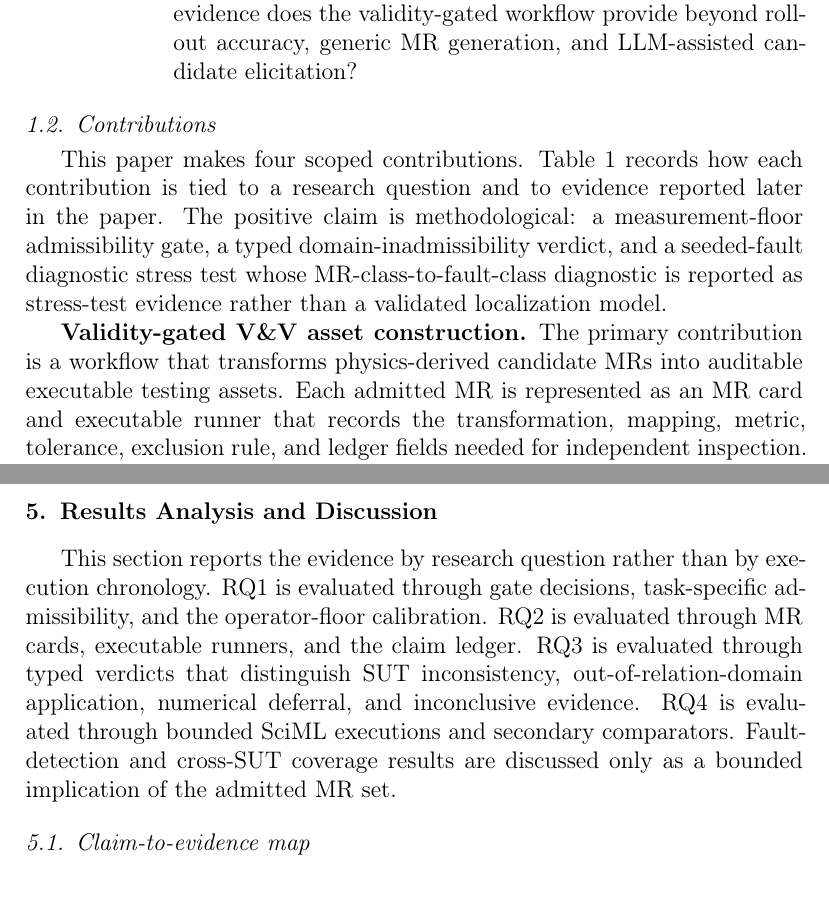
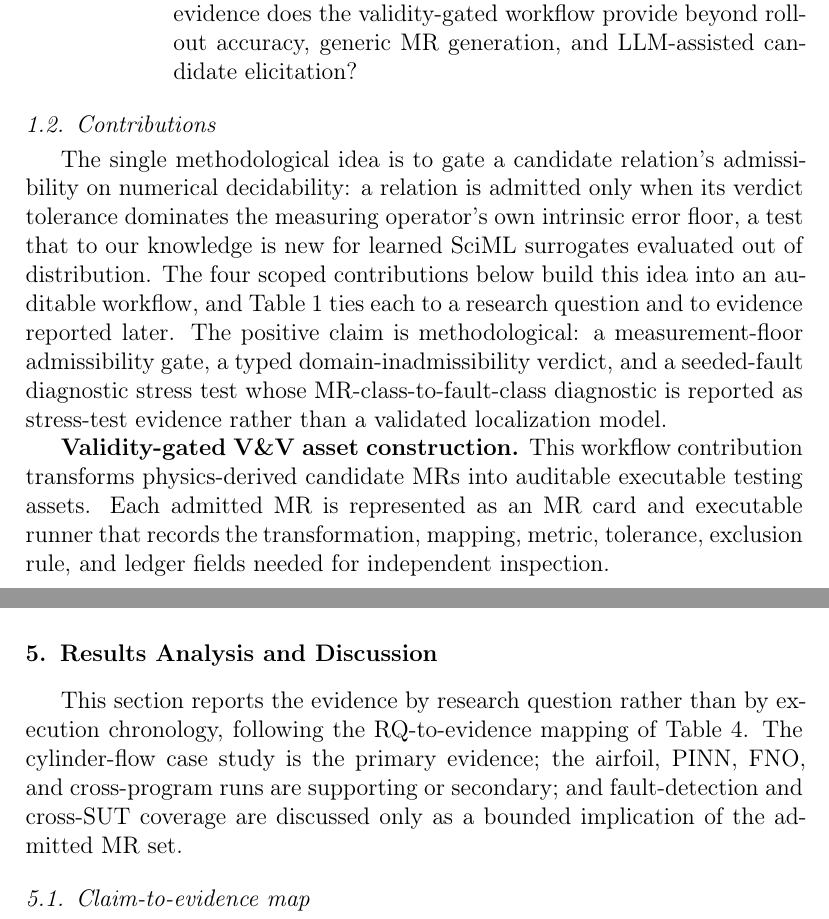
Before and after one commit to meng004/Domain-Validity-Gated-MR-for-SciML, a LaTeX paper (paper/ist-submission/main.tex): two parts of pages 5 and 17 of 47, joined at a grey line, cut so that both start at the same text. Compiled offline with pdfLaTeX.

Commit message:
feat(ist): sharpen contribution to one operator-floor claim and de-overload framing
Targets the two EIC concerns from the cross-vendor review panel (incremental
integration; overloaded evidence tiers/claims) with framing-only edits that add
no empirical claim and stay within the claim ledger.

- Contributions: front-load the single methodological idea (admissibility gated
  on whether the verdict tolerance dominates the measuring operator's own
  numerical floor; to our knowledge new for learned SciML surrogates evaluated
  out of distribution), and demote the workflow bullet from "primary
  contribution" to remove the mixed headline.
- De-overload: compress the Results opening's per-RQ re-narration to a tab:rqmap
  pointer plus an explicit primary/supporting/secondary hierarchy; fold the
  Bounded-utility evidence enumeration into primary cylinder-flow with supporting
  airfoil/PINN/FNO and a tab:rq-contribution-evidence pointer.
- All phase8/phase9 guard strings, coverage hedges, and claim IDs preserved.

Tests: 372 passed. IST word count 12,698/15,000 (headroom 2,302).
Build: 47 pages, zero undefined, zero Missing character, zero Overfull hbox.

Co-Authored-By: Claude Opus 4.8 <noreply@anthropic.com>

```diff
--- a/paper/ist-submission/main.tex
+++ b/paper/ist-submission/main.tex
@@ -107,9 +107,9 @@ We decompose this into four questions:
 \subsection{Contributions}
 \label{subsec:contributions}
 
-This paper makes four scoped contributions. Table~\ref{tab:rq-contribution-evidence} records how each contribution is tied to a research question and to evidence reported later in the paper. The positive claim is methodological: a measurement-floor admissibility gate, a typed domain-inadmissibility verdict, and a seeded-fault diagnostic stress test whose MR-class-to-fault-class diagnostic is reported as stress-test evidence rather than a validated localization model.
+The single methodological idea is to gate a candidate relation's admissibility on numerical decidability: a relation is admitted only when its verdict tolerance dominates the measuring operator's own intrinsic error floor, a test that to our knowledge is new for learned SciML surrogates evaluated out of distribution. The four scoped contributions below build this idea into an auditable workflow, and Table~\ref{tab:rq-contribution-evidence} ties each to a research question and to evidence reported later. The positive claim is methodological: a measurement-floor admissibility gate, a typed domain-inadmissibility verdict, and a seeded-fault diagnostic stress test whose MR-class-to-fault-class diagnostic is reported as stress-test evidence rather than a validated localization model.
 
-\textbf{Validity-gated V\&V asset construction.} The primary contribution is a workflow that transforms physics-derived candidate MRs into auditable executable testing assets. Each admitted MR is represented as an MR card and executable runner that records the transformation, mapping, metric, tolerance, exclusion rule, and ledger fields needed for independent inspection.
+\textbf{Validity-gated V\&V asset construction.} This workflow contribution transforms physics-derived candidate MRs into auditable executable testing assets. Each admitted MR is represented as an MR card and executable runner that records the transformation, mapping, metric, tolerance, exclusion rule, and ledger fields needed for independent inspection.
 
 \textbf{Measurement-floor admissibility.} The method admits a relation only when its verdict tolerance dominates the intrinsic numerical floor of the measurement operator. For the deployed cylinder-flow mesh, the divergence floor is closed form, a leading-order predictor matches the measured floor to within 0.5\%, and a rigorous a-priori bound dominates it (Sec.~\ref{subsec:operator-floor-sweep}); a general unstructured-mesh bound is left to future work.
 
@@ -348,7 +348,7 @@ The study does not involve human subjects or personal data. All SUT versions, da
 \section{Results Analysis and Discussion}
 \label{sec:results}
 
-This section reports the evidence by research question rather than by execution chronology. RQ1 is evaluated through gate decisions, task-specific admissibility, and the operator-floor calibration. RQ2 is evaluated through MR cards, executable runners, and the claim ledger. RQ3 is evaluated through typed verdicts that distinguish SUT inconsistency, out-of-relation-domain application, numerical deferral, and inconclusive evidence. RQ4 is evaluated through bounded SciML executions and secondary comparators. Fault-detection and cross-SUT coverage results are discussed only as a bounded implication of the admitted MR set.
+This section reports the evidence by research question rather than by execution chronology, following the RQ-to-evidence mapping of Table~\ref{tab:rqmap}. The cylinder-flow case study is the primary evidence; the airfoil, PINN, FNO, and cross-program runs are supporting or secondary; and fault-detection and cross-SUT coverage are discussed only as a bounded implication of the admitted MR set.
 
 \subsection{Claim-to-evidence map}
 \label{subsec:claim-evidence-map}
```
Also changed, not shown: paper/ist-submission/main.pdf, paper/ist-submission/main.tex (2 more changed lines).
